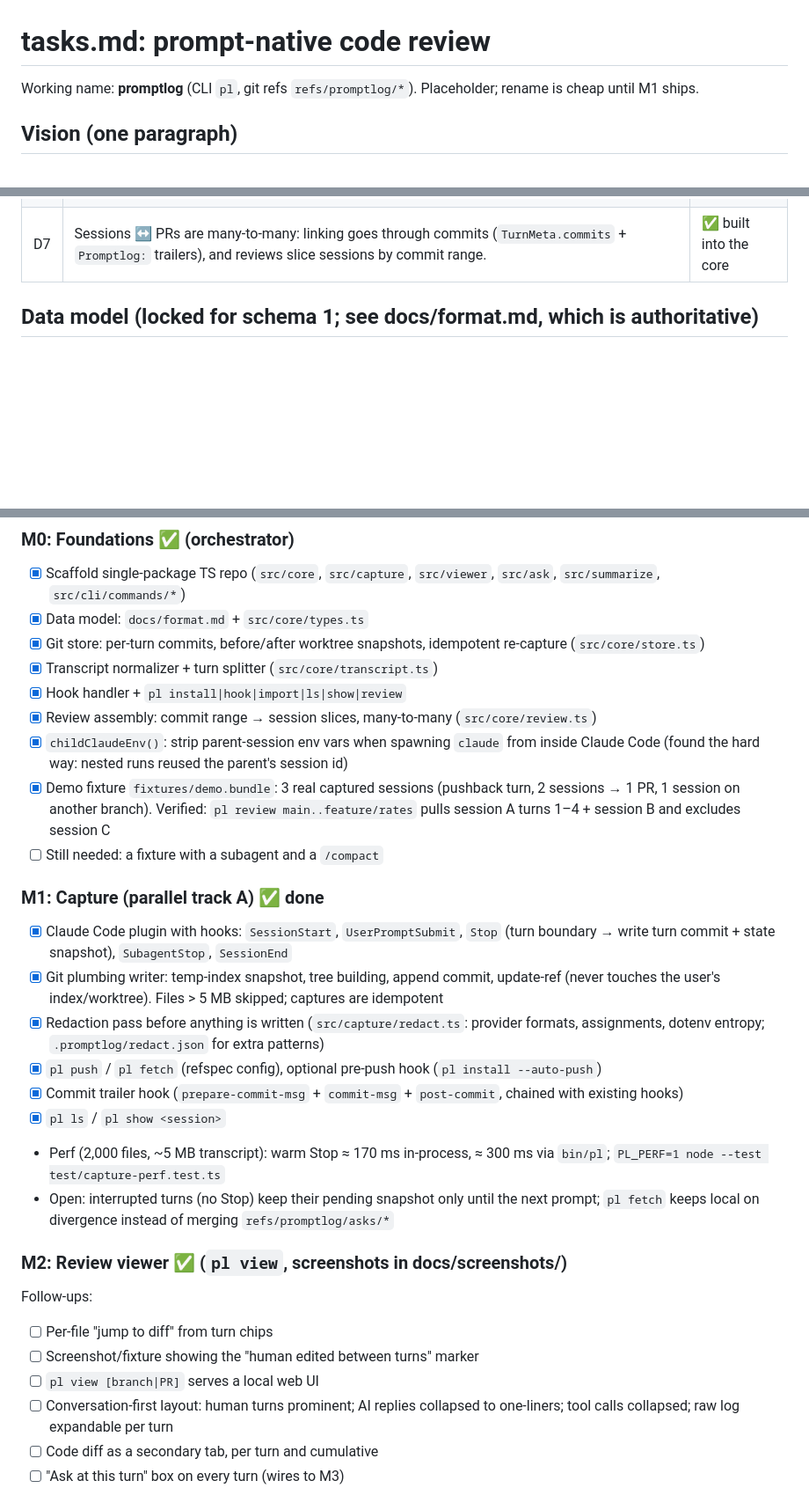
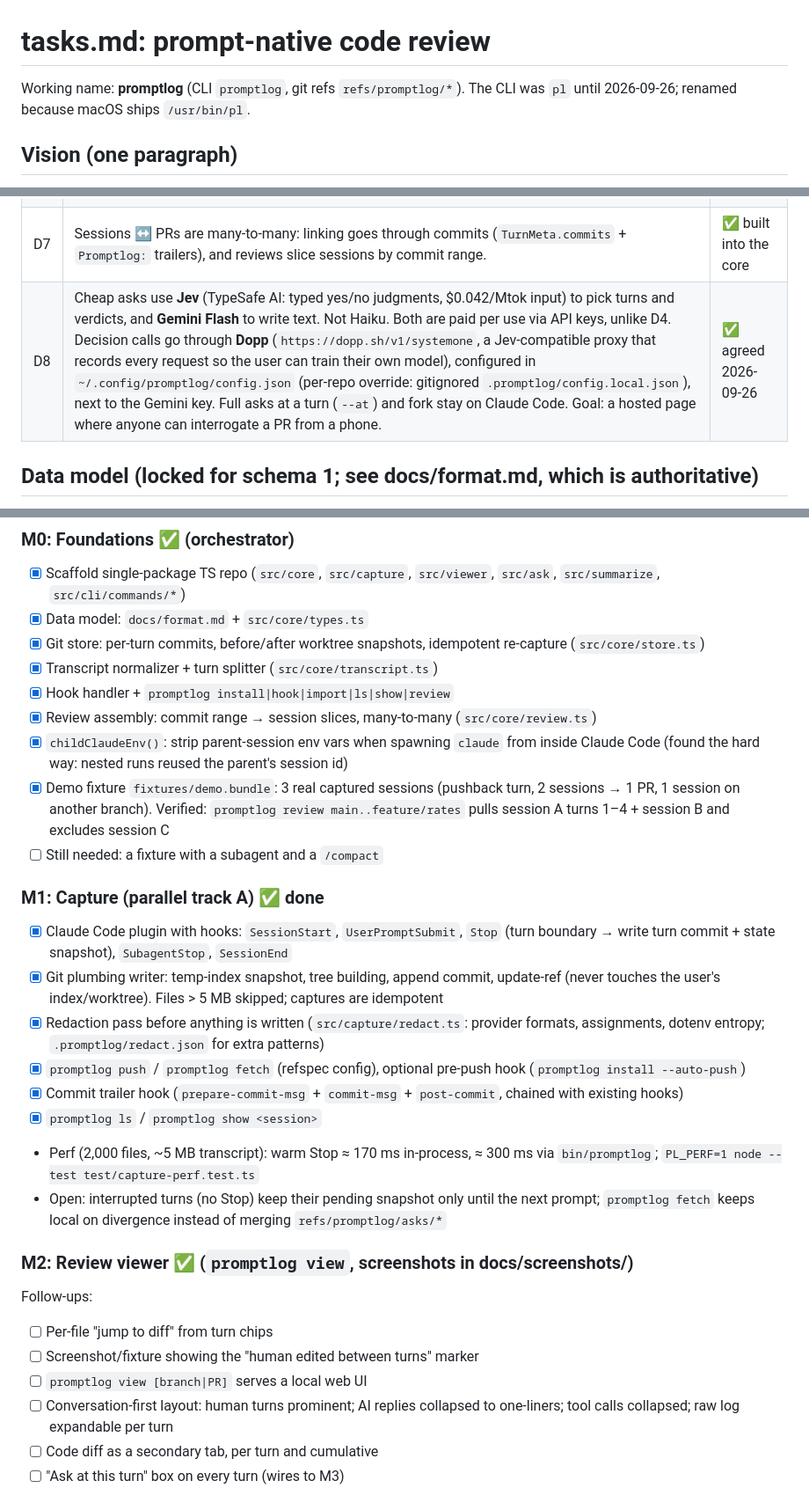
Before and after one commit to jkrup/promptlog, a Markdown page: tasks.md, 3 parts joined by grey strips. Shown at 88% size. GitHub-like rendering; blank space fills up the shorter version.

```diff
--- a/tasks.md
+++ b/tasks.md
@@ -1,6 +1,6 @@
 # tasks.md: prompt-native code review
 
-Working name: **promptlog** (CLI `pl`, git refs `refs/promptlog/*`). Placeholder; rename is cheap until M1 ships.
+Working name: **promptlog** (CLI `promptlog`, git refs `refs/promptlog/*`). The CLI was `pl` until 2026-09-26; renamed because macOS ships `/usr/bin/pl`.
 
 ## Vision (one paragraph)
 
@@ -19,6 +19,7 @@ Assumptions: reviewers have access to the same git repo. "State" means git-visib
 | D5 | v0 is **local git only**: no GitHub. A "PR" = a commit range `base..head` on local branches; raw git diffs. | ✅ agreed |
 | D6 | Snapshots include untracked-but-not-ignored files. | ✅ agreed |
 | D7 | Sessions ↔ PRs are many-to-many: linking goes through commits (`TurnMeta.commits` + `Promptlog:` trailers), and reviews slice sessions by commit range. | ✅ built into the core |
+| D8 | Cheap asks use **Jev** (TypeSafe AI: typed yes/no judgments, $0.042/Mtok input) to pick turns and verdicts, and **Gemini Flash** to write text. Not Haiku. Both are paid per use via API keys, unlike D4. Decision calls go through **Dopp** (`https://dopp.sh/v1/systemone`, a Jev-compatible proxy that records every request so the user can train their own model), configured in `~/.config/promptlog/config.json` (per-repo override: gitignored `.promptlog/config.local.json`), next to the Gemini key. Full asks at a turn (`--at`) and fork stay on Claude Code. Goal: a hosted page where anyone can interrogate a PR from a phone. | ✅ agreed 2026-09-26 |
 
 ## Data model (locked for schema 1; see docs/format.md, which is authoritative)
 
@@ -44,27 +45,27 @@ Linking: record the HEAD and commits per turn. Add a `Promptlog-Session: <id>` t
 - [x] Data model: `docs/format.md` + `src/core/types.ts`
 - [x] Git store: per-turn commits, before/after worktree snapshots, idempotent re-capture (`src/core/store.ts`)
 - [x] Transcript normalizer + turn splitter (`src/core/transcript.ts`)
-- [x] Hook handler + `pl install|hook|import|ls|show|review`
+- [x] Hook handler + `promptlog install|hook|import|ls|show|review`
 - [x] Review assembly: commit range → session slices, many-to-many (`src/core/review.ts`)
 - [x] `childClaudeEnv()`: strip parent-session env vars when spawning `claude` from inside Claude Code (found the hard way: nested runs reused the parent's session id)
-- [x] Demo fixture `fixtures/demo.bundle`: 3 real captured sessions (pushback turn, 2 sessions → 1 PR, 1 session on another branch). Verified: `pl review main..feature/rates` pulls session A turns 1–4 + session B and excludes session C
+- [x] Demo fixture `fixtures/demo.bundle`: 3 real captured sessions (pushback turn, 2 sessions → 1 PR, 1 session on another branch). Verified: `promptlog review main..feature/rates` pulls session A turns 1–4 + session B and excludes session C
 - [ ] Still needed: a fixture with a subagent and a `/compact`
 
 ### M1: Capture (parallel track A) ✅ done
 - [x] Claude Code plugin with hooks: `SessionStart`, `UserPromptSubmit`, `Stop` (turn boundary → write turn commit + state snapshot), `SubagentStop`, `SessionEnd`
 - [x] Git plumbing writer: temp-index snapshot, tree building, append commit, update-ref (never touches the user's index/worktree). Files > 5 MB skipped; captures are idempotent
 - [x] Redaction pass before anything is written (`src/capture/redact.ts`: provider formats, assignments, dotenv entropy; `.promptlog/redact.json` for extra patterns)
-- [x] `pl push` / `pl fetch` (refspec config), optional pre-push hook (`pl install --auto-push`)
+- [x] `promptlog push` / `promptlog fetch` (refspec config), optional pre-push hook (`promptlog install --auto-push`)
 - [x] Commit trailer hook (`prepare-commit-msg` + `commit-msg` + `post-commit`, chained with existing hooks)
-- [x] `pl ls` / `pl show <session>`
-- Perf (2,000 files, ~5 MB transcript): warm Stop ≈ 170 ms in-process, ≈ 300 ms via `bin/pl`; `PL_PERF=1 node --test test/capture-perf.test.ts`
-- Open: interrupted turns (no Stop) keep their pending snapshot only until the next prompt; `pl fetch` keeps local on divergence instead of merging `refs/promptlog/asks/*`
+- [x] `promptlog ls` / `promptlog show <session>`
+- Perf (2,000 files, ~5 MB transcript): warm Stop ≈ 170 ms in-process, ≈ 300 ms via `bin/promptlog`; `PL_PERF=1 node --test test/capture-perf.test.ts`
+- Open: interrupted turns (no Stop) keep their pending snapshot only until the next prompt; `promptlog fetch` keeps local on divergence instead of merging `refs/promptlog/asks/*`
 
-### M2: Review viewer ✅ (`pl view`, screenshots in docs/screenshots/)
+### M2: Review viewer ✅ (`promptlog view`, screenshots in docs/screenshots/)
 Follow-ups:
 - [ ] Per-file "jump to diff" from turn chips
 - [ ] Screenshot/fixture showing the "human edited between turns" marker
-- [ ] `pl view [branch|PR]` serves a local web UI
+- [ ] `promptlog view [branch|PR]` serves a local web UI
 - [ ] Conversation-first layout: human turns prominent; AI replies collapsed to one-liners; tool calls collapsed; raw log expandable per turn
 - [ ] Code diff as a secondary tab, per turn and cumulative
 - [ ] "Ask at this turn" box on every turn (wires to M3)
```
Also changed, not shown: other parts of tasks.md (+22 -5 lines), docs/cloudflare-challenge.md (added, +164 -0 lines), docs/playtest-interview.md (added, +38 -0 lines).
